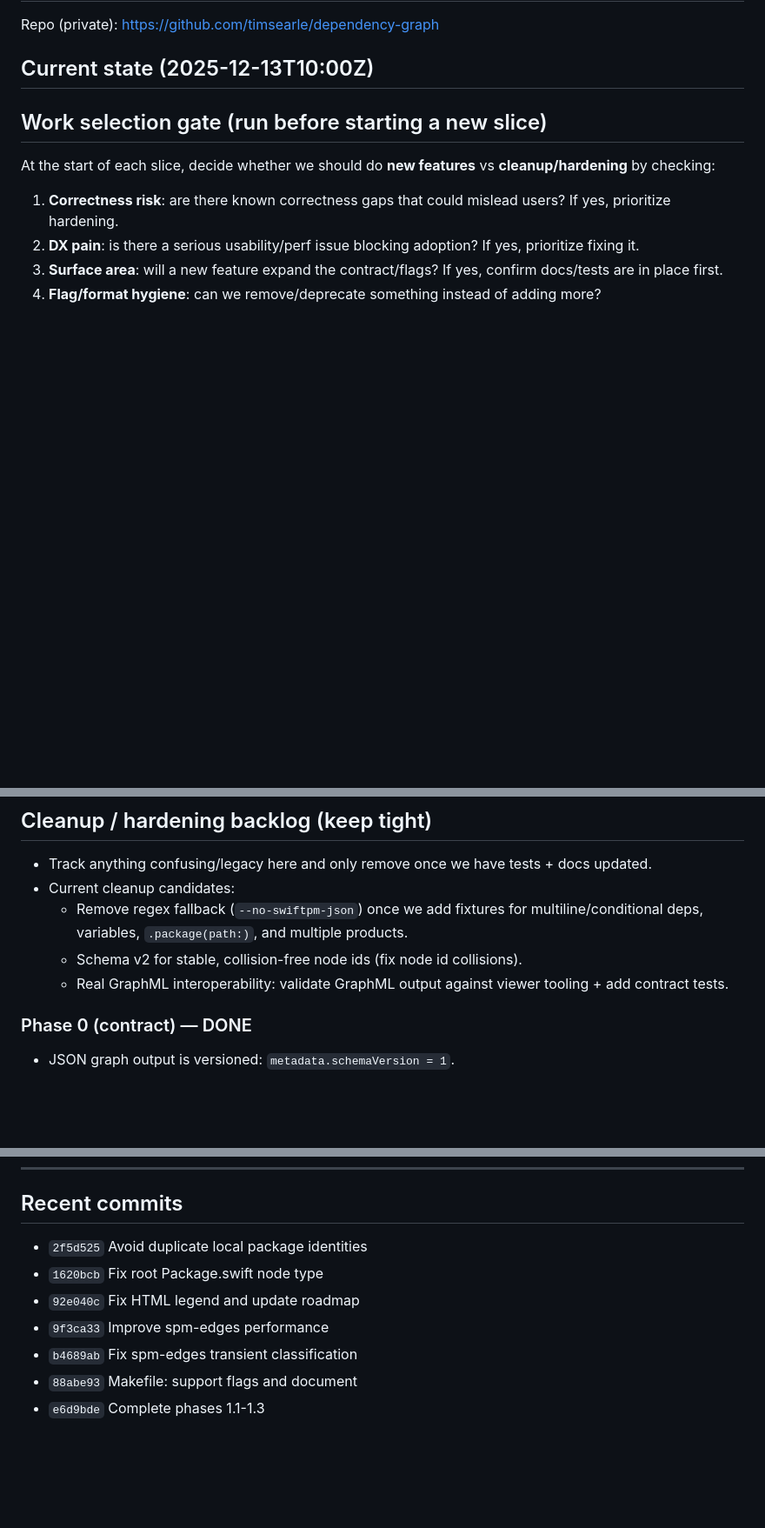
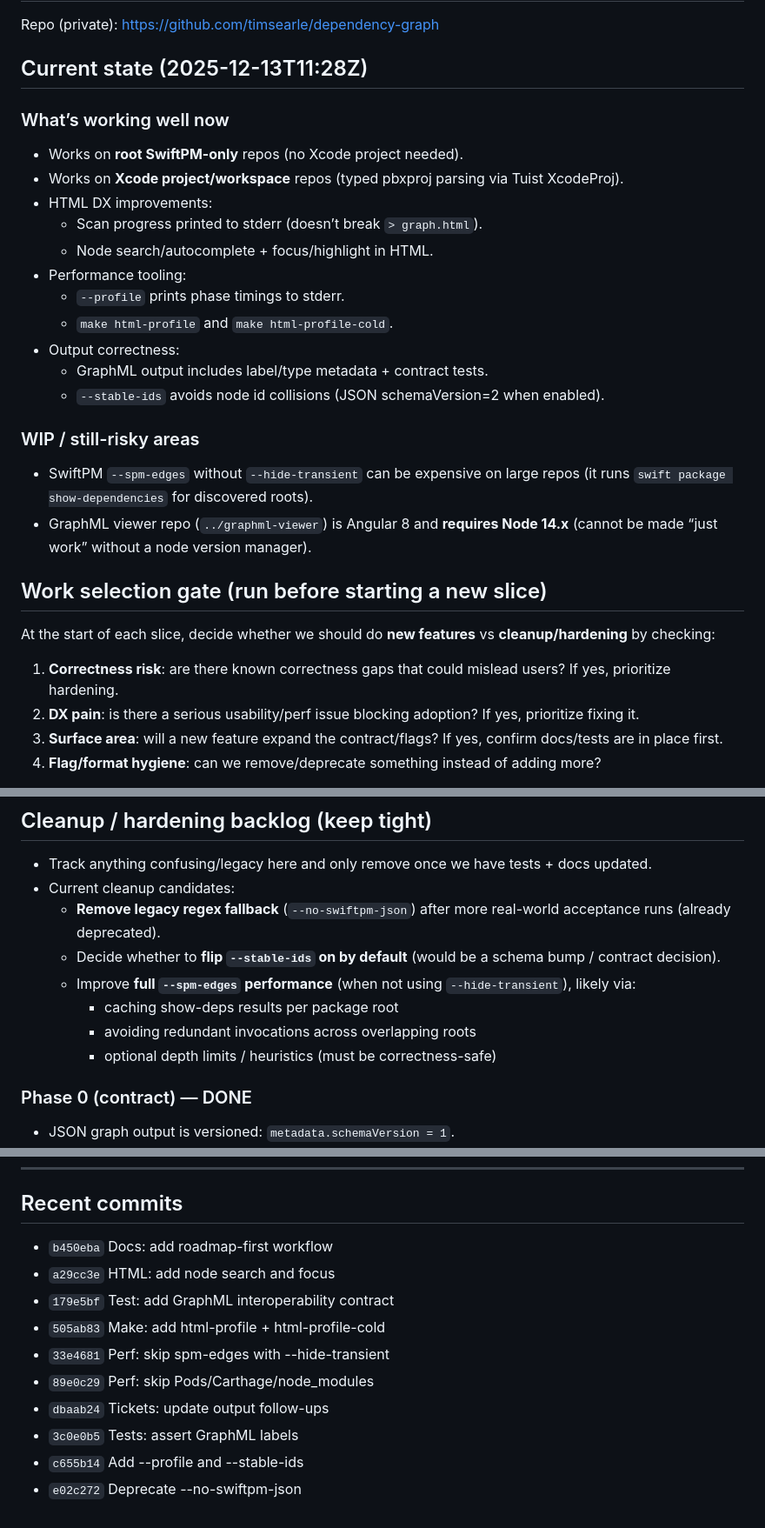
Before and after one commit to timsearle/swift-dependency-graph, a Markdown page: TICKETS.md, 3 parts joined by grey strips. Shown: that part at 87% size. GitHub-like rendering; blank space fills up the shorter version.

Commit message:
Docs: refresh handover

```diff
--- a/TICKETS.md
+++ b/TICKETS.md
@@ -2,7 +2,24 @@
 
 Repo (private): https://github.com/timsearle/dependency-graph
 
-## Current state (2025-12-13T10:00Z)
+## Current state (2025-12-13T11:28Z)
+
+### What’s working well now
+- Works on **root SwiftPM-only** repos (no Xcode project needed).
+- Works on **Xcode project/workspace** repos (typed pbxproj parsing via Tuist XcodeProj).
+- HTML DX improvements:
+  - Scan progress printed to stderr (doesn’t break `> graph.html`).
+  - Node search/autocomplete + focus/highlight in HTML.
+- Performance tooling:
+  - `--profile` prints phase timings to stderr.
+  - `make html-profile` and `make html-profile-cold`.
+- Output correctness:
+  - GraphML output includes label/type metadata + contract tests.
+  - `--stable-ids` avoids node id collisions (JSON schemaVersion=2 when enabled).
+
+### WIP / still-risky areas
+- SwiftPM `--spm-edges` without `--hide-transient` can be expensive on large repos (it runs `swift package show-dependencies` for discovered roots).
+- GraphML viewer repo (`../graphml-viewer`) is Angular 8 and **requires Node 14.x** (cannot be made “just work” without a node version manager).
 
 ## Work selection gate (run before starting a new slice)
 At the start of each slice, decide whether we should do **new features** vs **cleanup/hardening** by checking:
@@ -14,9 +31,12 @@ At the start of each slice, decide whether we should do **new features** vs **cl
 ## Cleanup / hardening backlog (keep tight)
 - Track anything confusing/legacy here and only remove once we have tests + docs updated.
 - Current cleanup candidates:
-  - Remove regex fallback (`--no-swiftpm-json`) once we add fixtures for multiline/conditional deps, variables, `.package(path:)`, and multiple products.
-  - Schema v2 for stable, collision-free node ids (fix node id collisions).
-  - Real GraphML interoperability: validate GraphML output against viewer tooling + add contract tests.
+  - **Remove legacy regex fallback** (`--no-swiftpm-json`) after more real-world acceptance runs (already deprecated).
+  - Decide whether to **flip `--stable-ids` on by default** (would be a schema bump / contract decision).
+  - Improve **full `--spm-edges` performance** (when not using `--hide-transient`), likely via:
+    - caching show-deps results per package root
+    - avoiding redundant invocations across overlapping roots
+    - optional depth limits / heuristics (must be correctness-safe)
 
 
 ### Phase 0 (contract) — DONE
@@ -84,10 +104,13 @@ At the start of each slice, decide whether we should do **new features** vs **cl
 ---
 
 ## Recent commits
-- `2f5d525` Avoid duplicate local package identities
-- `1620bcb` Fix root Package.swift node type
-- `92e040c` Fix HTML legend and update roadmap
-- `9f3ca33` Improve spm-edges performance
-- `b4689ab` Fix spm-edges transient classification
-- `88abe93` Makefile: support flags and document
-- `e6d9bde` Complete phases 1.1-1.3
+- `b450eba` Docs: add roadmap-first workflow
+- `a29cc3e` HTML: add node search and focus
+- `179e5bf` Test: add GraphML interoperability contract
+- `505ab83` Make: add html-profile + html-profile-cold
+- `33e4681` Perf: skip spm-edges with --hide-transient
+- `89e0c29` Perf: skip Pods/Carthage/node_modules
+- `dbaab24` Tickets: update output follow-ups
+- `3c0e0b5` Tests: assert GraphML labels
+- `c655b14` Add --profile and --stable-ids
+- `e02c272` Deprecate --no-swiftpm-json
```
Also changed, not shown: README.md (+3 -5 lines), roadmap.md (+6 -4 lines).
